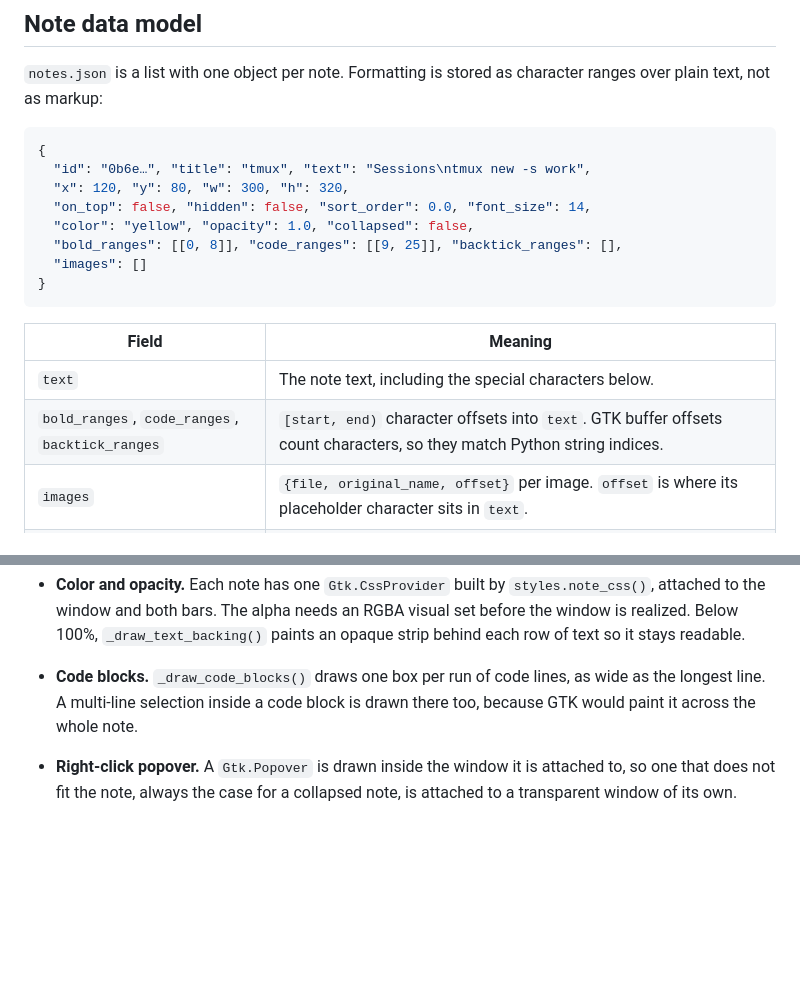
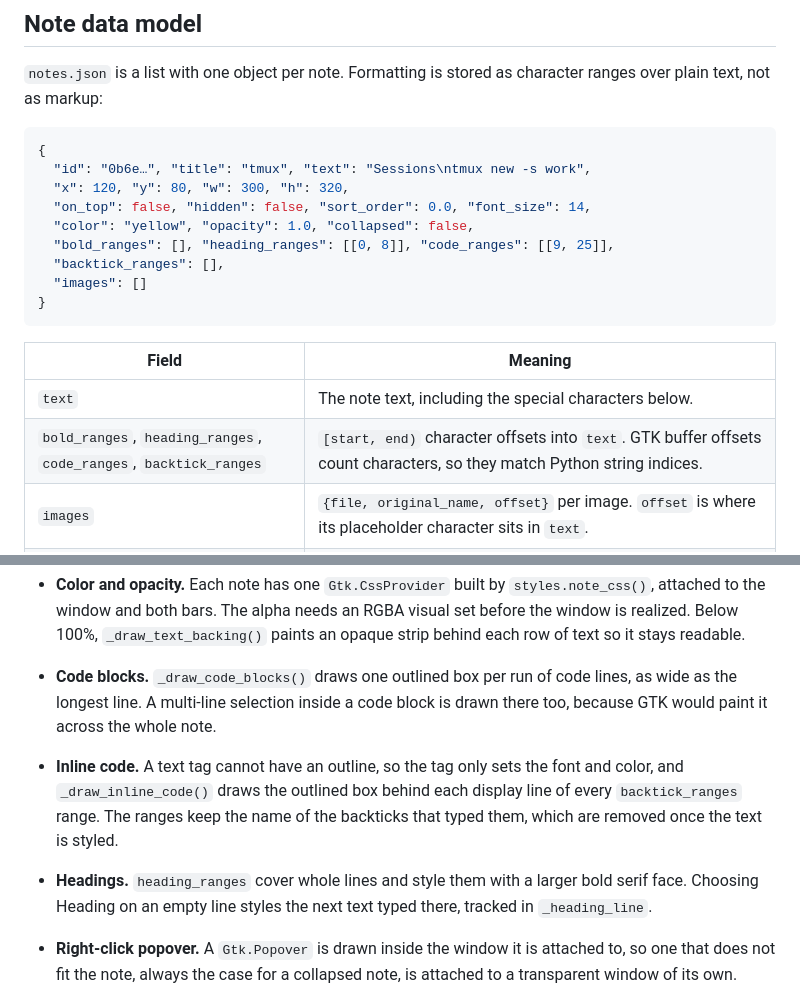
Before and after one commit to vacu9708/ynote, a Markdown page: ARCHITECTURE.md, 2 parts joined by grey strips. Rendered like a GitHub page; blank space fills up the shorter version.

````diff
--- a/ARCHITECTURE.md
+++ b/ARCHITECTURE.md
@@ -79,7 +79,8 @@ character ranges over plain text, not as markup:
   "x": 120, "y": 80, "w": 300, "h": 320,
   "on_top": false, "hidden": false, "sort_order": 0.0, "font_size": 14,
   "color": "yellow", "opacity": 1.0, "collapsed": false,
-  "bold_ranges": [[0, 8]], "code_ranges": [[9, 25]], "backtick_ranges": [],
+  "bold_ranges": [], "heading_ranges": [[0, 8]], "code_ranges": [[9, 25]],
+  "backtick_ranges": [],
   "images": []
 }
 ```
@@ -87,7 +88,7 @@ character ranges over plain text, not as markup:
 | Field | Meaning |
 | --- | --- |
 | `text` | The note text, including the special characters below. |
-| `bold_ranges`, `code_ranges`, `backtick_ranges` | `[start, end)` character offsets into `text`. GTK buffer offsets count characters, so they match Python string indices. |
+| `bold_ranges`, `heading_ranges`, `code_ranges`, `backtick_ranges` | `[start, end)` character offsets into `text`. GTK buffer offsets count characters, so they match Python string indices. |
 | `images` | `{file, original_name, offset}` per image. `offset` is where its placeholder character sits in `text`. |
 | `x`, `y`, `w`, `h` | Window position and size. A maximized note saves the rectangle it had before, and a collapsed note saves its expanded height as `h`. |
 | `hidden`, `sort_order` | Whether the note is hidden, and its place in the Hidden Notes list. |
@@ -184,9 +185,16 @@ sequenceDiagram
   an RGBA visual set before the window is realized. Below 100%,
   `_draw_text_backing()` paints an opaque strip behind each row of text so it
   stays readable.
-- **Code blocks.** `_draw_code_blocks()` draws one box per run of code lines,
-  as wide as the longest line. A multi-line selection inside a code block is
-  drawn there too, because GTK would paint it across the whole note.
+- **Code blocks.** `_draw_code_blocks()` draws one outlined box per run of code
+  lines, as wide as the longest line. A multi-line selection inside a code
+  block is drawn there too, because GTK would paint it across the whole note.
+- **Inline code.** A text tag cannot have an outline, so the tag only sets the
+  font and color, and `_draw_inline_code()` draws the outlined box behind each
+  display line of every `backtick_ranges` range. The ranges keep the name of
+  the backticks that typed them, which are removed once the text is styled.
+- **Headings.** `heading_ranges` cover whole lines and style them with a larger
+  bold serif face. Choosing Heading on an empty line styles the next text typed
+  there, tracked in `_heading_line`.
 - **Right-click popover.** A `Gtk.Popover` is drawn inside the window it is
   attached to, so one that does not fit the note, always the case for a
   collapsed note, is attached to a transparent window of its own.
````
Also changed, not shown: README.md (+3 -3 lines), assets/ynote-hidden.png, assets/ynote-screenshot.png, 9 other files.
